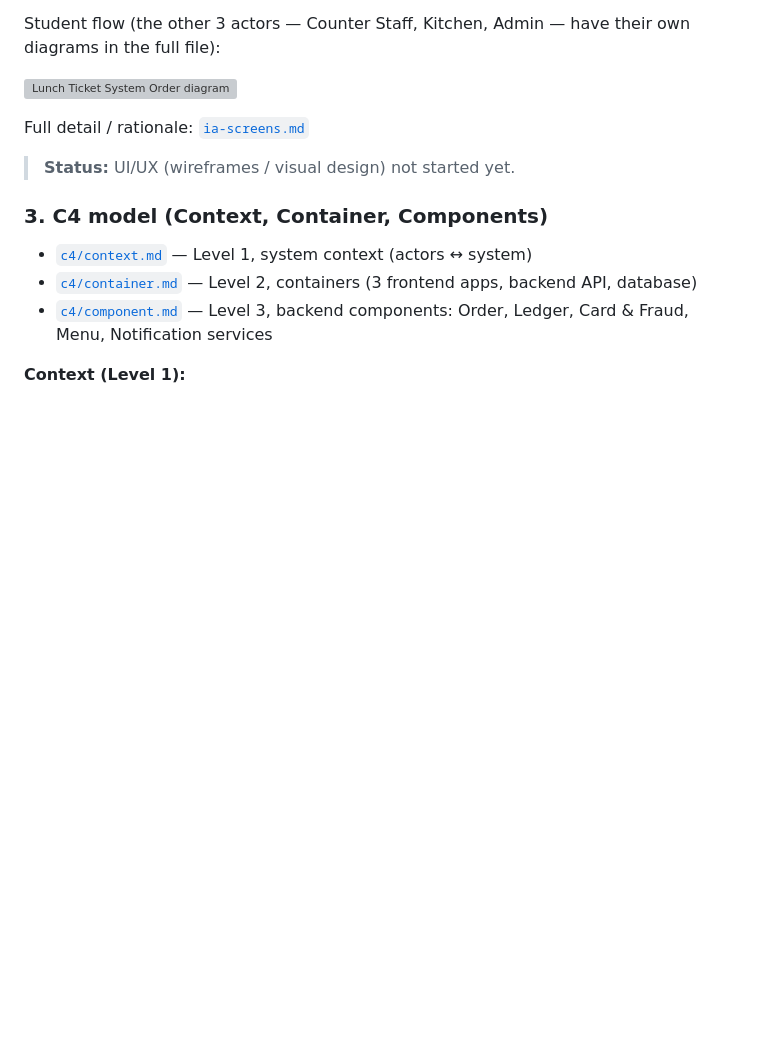
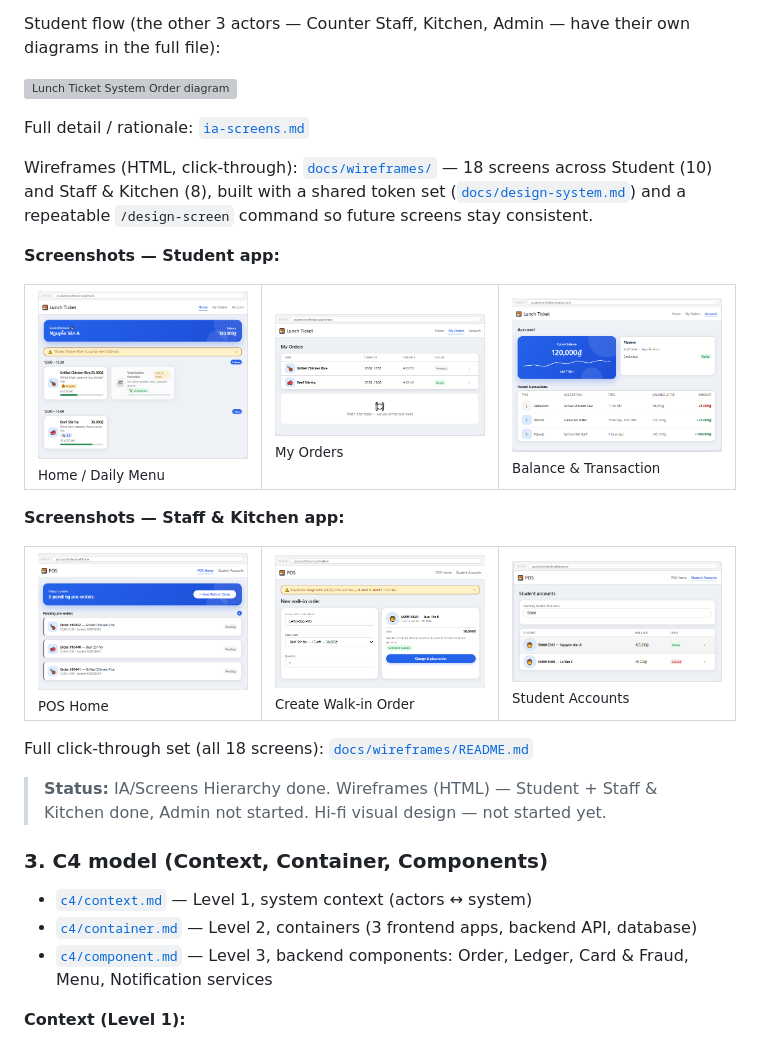
Before and after one commit to KietCorn/Lunch_Ticket_Vin, a Markdown page: README.md, the part around the change. Rendered like a GitHub page; blank space fills up the shorter version; grey boxes are pictures that could not be loaded.

```diff
--- a/README.md
+++ b/README.md
@@ -26,7 +26,31 @@ Student flow (the other 3 actors — Counter Staff, Kitchen, Admin — have thei
 
 Full detail / rationale: [`ia-screens.md`](docs/screens_hierarchy/ia-screens.md)
 
-> **Status:** UI/UX (wireframes / visual design) not started yet.
+Wireframes (HTML, click-through): [`docs/wireframes/`](docs/wireframes/README.md) — 18 screens across Student (10) and Staff & Kitchen (8), built with a shared token set ([`docs/design-system.md`](docs/design-system.md)) and a repeatable `/design-screen` command so future screens stay consistent.
+
+**Screenshots — Student app:**
+
+<table>
+<tr>
+<td width="33%"><img src="docs/wireframes/screenshots/student_menu.png" alt="Student — Home / Daily Menu"><br><sub>Home / Daily Menu</sub></td>
+<td width="33%"><img src="docs/wireframes/screenshots/student_orders.png" alt="Student — My Orders"><br><sub>My Orders</sub></td>
+<td width="33%"><img src="docs/wireframes/screenshots/student_account.png" alt="Student — Balance & Transaction"><br><sub>Balance & Transaction</sub></td>
+</tr>
+</table>
+
+**Screenshots — Staff & Kitchen app:**
+
+<table>
+<tr>
+<td width="33%"><img src="docs/wireframes/screenshots/staff_home.png" alt="Staff — POS Home"><br><sub>POS Home</sub></td>
+<td width="33%"><img src="docs/wireframes/screenshots/staff_walk-in.png" alt="Staff — Create Walk-in Order"><br><sub>Create Walk-in Order</sub></td>
+<td width="33%"><img src="docs/wireframes/screenshots/staff_students.png" alt="Staff — Student Accounts"><br><sub>Student Accounts</sub></td>
+</tr>
+</table>
+
+Full click-through set (all 18 screens): [`docs/wireframes/README.md`](docs/wireframes/README.md)
+
+> **Status:** IA/Screens Hierarchy done. Wireframes (HTML) — Student + Staff & Kitchen done, Admin not started. Hi-fi visual design — not started yet.
 
 ### 3. C4 model (Context, Container, Components)
 
```
